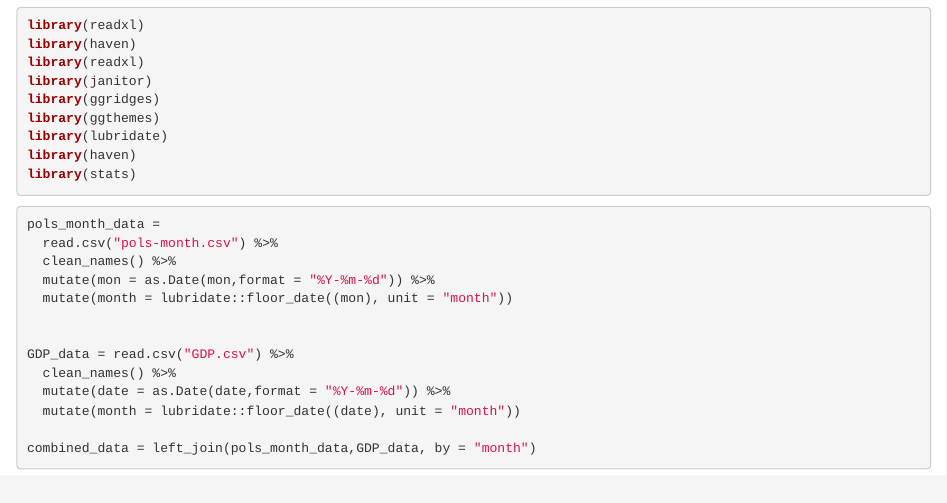
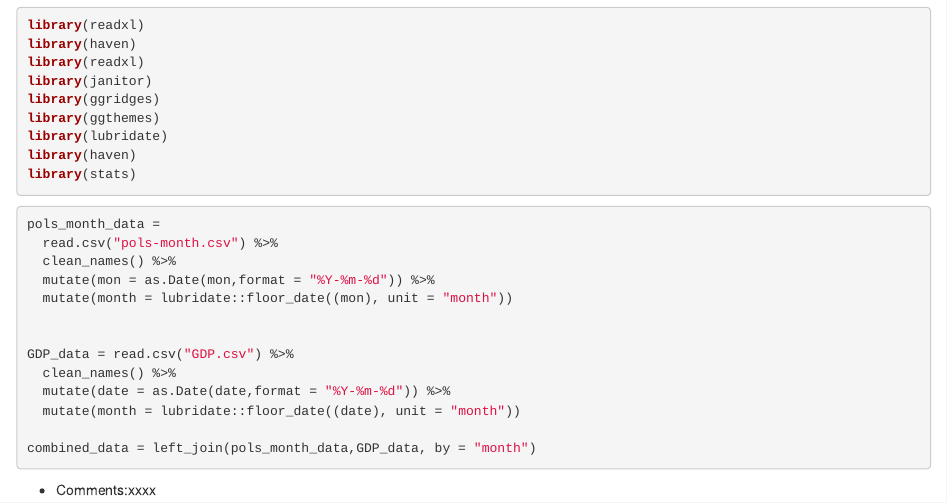
Before and after one commit to tuyuqi/Question-2, an R Markdown document (p8105_hw4_xy2364_yt2604 problem 2.Rmd): the page in a window 1100 px wide, from 390 px down. Rendered offline with R 4.5, knitr and Pandoc, with nearby package versions; column names are cleaned by a stand-in for the janitor package.

Commit message:
testing for push

````diff
--- a/p8105_hw4_xy2364_yt2604 problem 2.Rmd
+++ b/p8105_hw4_xy2364_yt2604 problem 2.Rmd
@@ -33,3 +33,5 @@ GDP_data = read.csv("GDP.csv") %>%
 
 combined_data = left_join(pols_month_data,GDP_data, by = "month")
 ```
+
+* Comments:xxxx
````
Also changed, not shown: p8105_hw4_xy2364_yt2604_problem_2.html (added).
